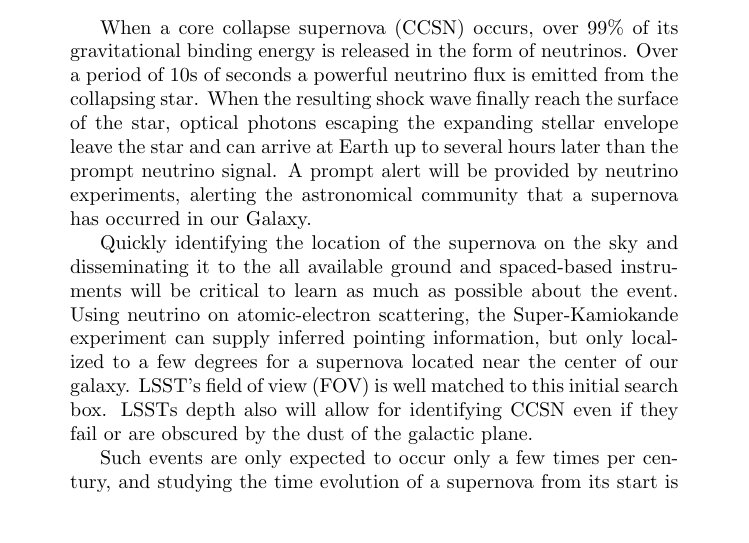
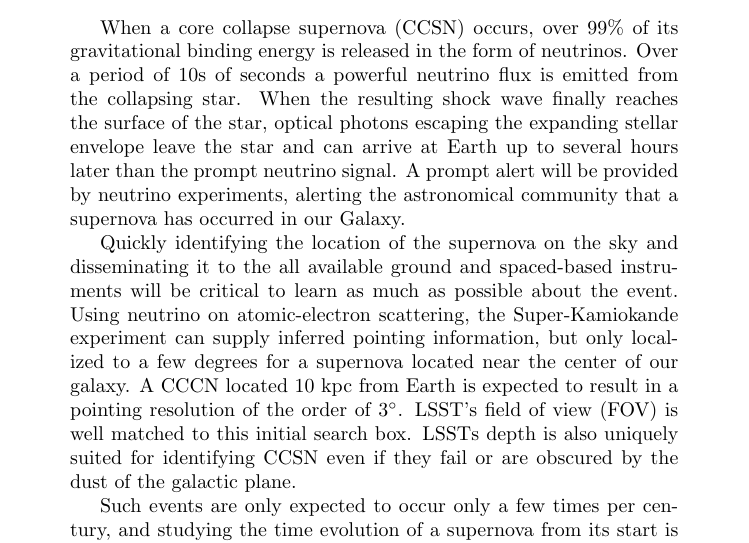
Before and after one commit to DukeCosmology/SN-target-LSST-white-paper, a LaTeX paper (supernova-ToO.tex): part of page 1 of 17, cut so that both start at the same text. Compiled offline with pdfLaTeX.

Commit message:
Update abstract.

```diff
--- a/supernova-ToO.tex
+++ b/supernova-ToO.tex
@@ -27,7 +27,7 @@
   gravitational binding energy is released in the form of neutrinos.
   Over a period of 10s of seconds a powerful neutrino flux is emitted
   from the collapsing star.  When the resulting shock wave finally
-  reach the surface of the star, optical photons escaping the
+  reaches the surface of the star, optical photons escaping the
   expanding stellar envelope leave the star and can arrive at Earth up
   to several hours later than the prompt neutrino signal.  A prompt
   alert will be provided by neutrino experiments, alerting the
@@ -37,10 +37,12 @@
   disseminating it to the all available ground and spaced-based
   instruments will be critical to learn as much as possible about the
   event. Using neutrino on atomic-electron scattering, the
-  Super-Kamiokande experiment can supply inferred pointing information,
-  but only localized to a few degrees for a supernova located near
-  the center of our galaxy.  LSST's field of view (FOV) is well
-  matched to this initial search box.  LSSTs depth also will allow for
+  Super-Kamiokande experiment can supply inferred pointing
+  information, but only localized to a few degrees for a supernova
+  located near the center of our galaxy.  A CCCN located 10~kpc from
+  Earth is expected to result in a pointing resolution of the order of
+  $3^\circ$.  LSST's field of view (FOV) is well matched to this
+  initial search box.  LSSTs depth is also uniquely suited for
   identifying CCSN even if they fail or are obscured by the dust of
   the galactic plane.
 
```
